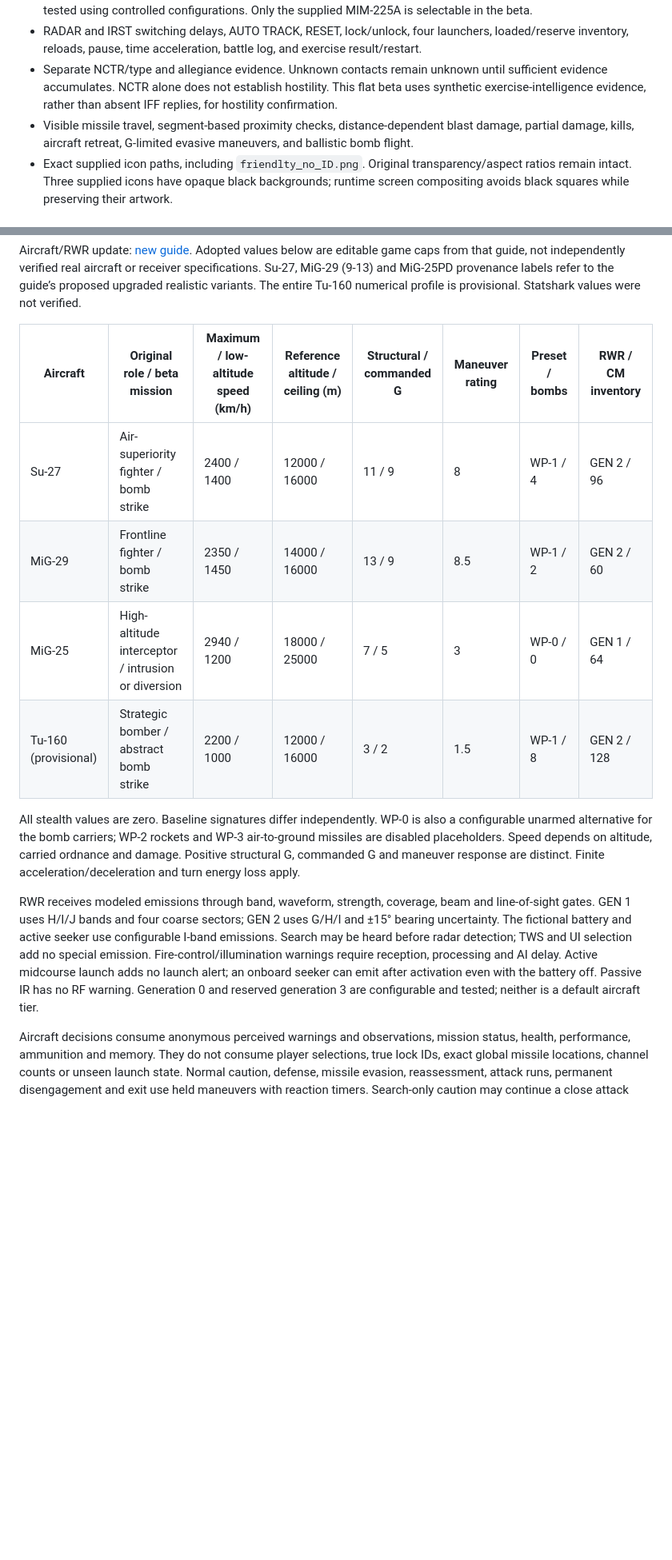
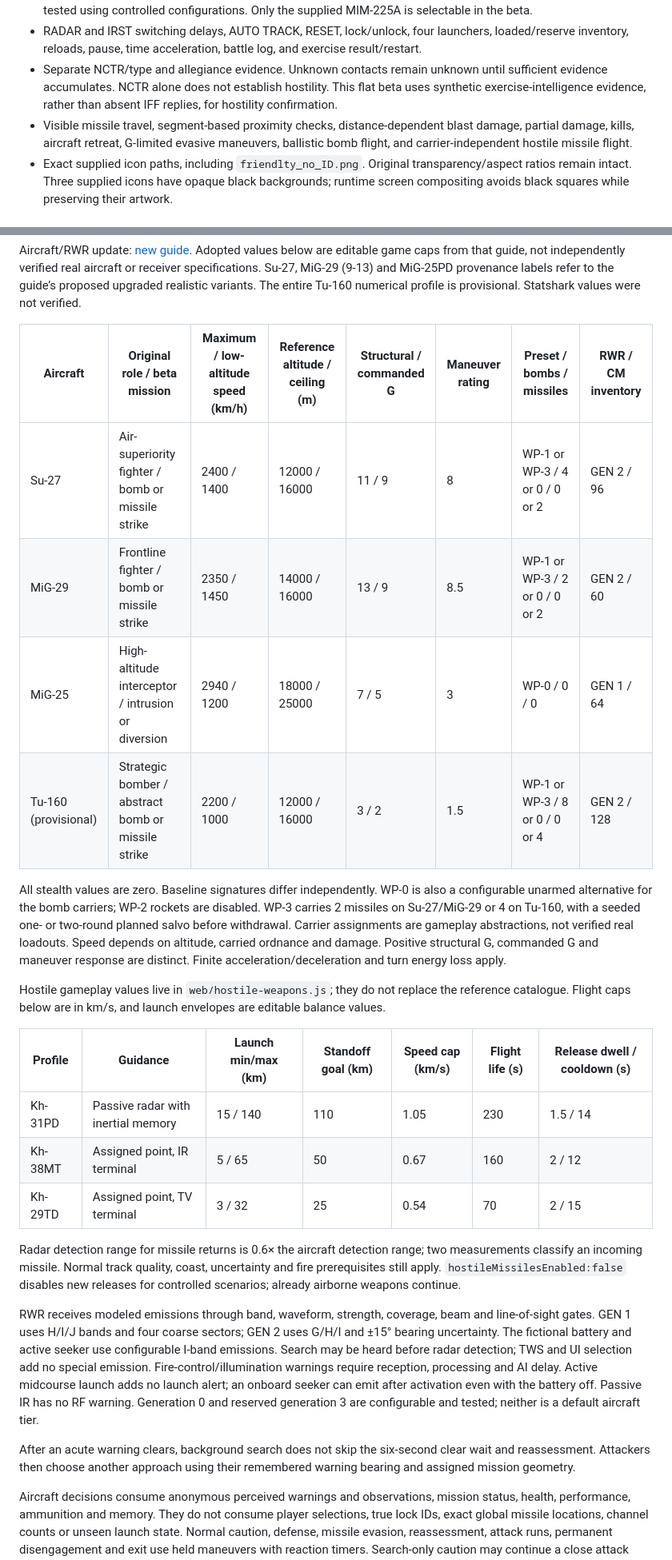
Before and after one commit to uran39281-bit/Air-defence-101-beta, a Markdown page: README.md, 2 parts joined by grey strips. Shown at 80% size. Drawn GitHub-style; blank space fills up the shorter version.

```diff
--- a/README.md
+++ b/README.md
@@ -32,7 +40,7 @@ Bomb release requires 0.5 seconds of stable flight, no more than 1.3 G, vertical
 - Configurable semi-active illumination-loss/coast/self-destruct behavior and constrained illumination retargeting; tested using controlled configurations. Independent passive IRST cues and IR seeker flight without channels; tested using controlled configurations. Only the supplied MIM-225A is selectable in the beta.
 - RADAR and IRST switching delays, AUTO TRACK, RESET, lock/unlock, four launchers, loaded/reserve inventory, reloads, pause, time acceleration, battle log, and exercise result/restart.
 - Separate NCTR/type and allegiance evidence. Unknown contacts remain unknown until sufficient evidence accumulates. NCTR alone does not establish hostility. This flat beta uses synthetic exercise-intelligence evidence, rather than absent IFF replies, for hostility confirmation.
-- Visible missile travel, segment-based proximity checks, distance-dependent blast damage, partial damage, kills, aircraft retreat, G-limited evasive maneuvers, and ballistic bomb flight.
+- Visible missile travel, segment-based proximity checks, distance-dependent blast damage, partial damage, kills, aircraft retreat, G-limited evasive maneuvers, ballistic bomb flight, and carrier-independent hostile missile flight.
 - Exact supplied icon paths, including `friendlty_no_ID.png`. Original transparency/aspect ratios remain intact. Three supplied icons have opaque black backgrounds; runtime screen compositing avoids black squares while preserving their artwork.
 
 ## Supplied equipment values
@@ -79,16 +87,28 @@ Equipment defaults live in [web/config.js](web/config.js); aircraft, receiver an
 
 Aircraft/RWR update: [new guide](https://docs.google.com/document/d/1aUPYVPOLXG5LDyRoFjqV96M9hksr2b8GoINwVMx-Iwo/edit). Adopted values below are editable game caps from that guide, not independently verified real aircraft or receiver specifications. Su-27, MiG-29 (9-13) and MiG-25PD provenance labels refer to the guide’s proposed upgraded realistic variants. The entire Tu-160 numerical profile is provisional. Statshark values were not verified.
 
-| Aircraft | Original role / beta mission | Maximum / low-altitude speed (km/h) | Reference altitude / ceiling (m) | Structural / commanded G | Maneuver rating | Preset / bombs | RWR / CM inventory |
+| Aircraft | Original role / beta mission | Maximum / low-altitude speed (km/h) | Reference altitude / ceiling (m) | Structural / commanded G | Maneuver rating | Preset / bombs / missiles | RWR / CM inventory |
 |---|---|---|---|---|---|---|---|
-| Su-27 | Air-superiority fighter / bomb strike | 2400 / 1400 | 12000 / 16000 | 11 / 9 | 8 | WP-1 / 4 | GEN 2 / 96 |
-| MiG-29 | Frontline fighter / bomb strike | 2350 / 1450 | 14000 / 16000 | 13 / 9 | 8.5 | WP-1 / 2 | GEN 2 / 60 |
-| MiG-25 | High-altitude interceptor / intrusion or diversion | 2940 / 1200 | 18000 / 25000 | 7 / 5 | 3 | WP-0 / 0 | GEN 1 / 64 |
-| Tu-160 (provisional) | Strategic bomber / abstract bomb strike | 2200 / 1000 | 12000 / 16000 | 3 / 2 | 1.5 | WP-1 / 8 | GEN 2 / 128 |
+| Su-27 | Air-superiority fighter / bomb or missile strike | 2400 / 1400 | 12000 / 16000 | 11 / 9 | 8 | WP-1 or WP-3 / 4 or 0 / 0 or 2 | GEN 2 / 96 |
+| MiG-29 | Frontline fighter / bomb or missile strike | 2350 / 1450 | 14000 / 16000 | 13 / 9 | 8.5 | WP-1 or WP-3 / 2 or 0 / 0 or 2 | GEN 2 / 60 |
+| MiG-25 | High-altitude interceptor / intrusion or diversion | 2940 / 1200 | 18000 / 25000 | 7 / 5 | 3 | WP-0 / 0 / 0 | GEN 1 / 64 |
+| Tu-160 (provisional) | Strategic bomber / abstract bomb or missile strike | 2200 / 1000 | 12000 / 16000 | 3 / 2 | 1.5 | WP-1 or WP-3 / 8 or 0 / 0 or 4 | GEN 2 / 128 |
 
-All stealth values are zero. Baseline signatures differ independently. WP-0 is also a configurable unarmed alternative for the bomb carriers; WP-2 rockets and WP-3 air-to-ground missiles are disabled placeholders. Speed depends on altitude, carried ordnance and damage. Positive structural G, commanded G and maneuver response are distinct. Finite acceleration/deceleration and turn energy loss apply.
+All stealth values are zero. Baseline signatures differ independently. WP-0 is also a configurable unarmed alternative for the bomb carriers; WP-2 rockets are disabled. WP-3 carries 2 missiles on Su-27/MiG-29 or 4 on Tu-160, with a seeded one- or two-round planned salvo before withdrawal. Carrier assignments are gameplay abstractions, not verified real loadouts. Speed depends on altitude, carried ordnance and damage. Positive structural G, commanded G and maneuver response are distinct. Finite acceleration/deceleration and turn energy loss apply.
+
+Hostile gameplay values live in `web/hostile-weapons.js`; they do not replace the reference catalogue. Flight caps below are in km/s, and launch envelopes are editable balance values.
+
+| Profile | Guidance | Launch min/max (km) | Standoff goal (km) | Speed cap (km/s) | Flight life (s) | Release dwell / cooldown (s) |
+|---|---|---|---|---|---|---|
+| Kh-31PD | Passive radar with inertial memory | 15 / 140 | 110 | 1.05 | 230 | 1.5 / 14 |
+| Kh-38MT | Assigned point, IR terminal | 5 / 65 | 50 | 0.67 | 160 | 2 / 12 |
+| Kh-29TD | Assigned point, TV terminal | 3 / 32 | 25 | 0.54 | 70 | 2 / 15 |
+
+Radar detection range for missile returns is 0.6× the aircraft detection range; two measurements classify an incoming missile. Normal track quality, coast, uncertainty and fire prerequisites still apply. `hostileMissilesEnabled:false` disables new releases for controlled scenarios; already airborne weapons continue.
 
 RWR receives modeled emissions through band, waveform, strength, coverage, beam and line-of-sight gates. GEN 1 uses H/I/J bands and four coarse sectors; GEN 2 uses G/H/I and ±15° bearing uncertainty. The fictional battery and active seeker use configurable I-band emissions. Search may be heard before radar detection; TWS and UI selection add no special emission. Fire-control/illumination warnings require reception, processing and AI delay. Active midcourse launch adds no launch alert; an onboard seeker can emit after activation even with the battery off. Passive IR has no RF warning. Generation 0 and reserved generation 3 are configurable and tested; neither is a default aircraft tier.
 
+After an acute warning clears, background search does not skip the six-second clear wait and reassessment. Attackers then choose another approach using their remembered warning bearing and assigned mission geometry.
+
 Aircraft decisions consume anonymous perceived warnings and observations, mission status, health, performance, ammunition and memory. They do not consume player selections, true lock IDs, exact global missile locations, channel counts or unseen launch state. Normal caution, defense, missile evasion, reassessment, attack runs, permanent disengagement and exit use held maneuvers with reaction timers. Search-only caution may continue a close attack approach. Two interrupted/missed approaches abort; exhausted ordnance exits. Multiple perceived threats are prioritized by class and uncertain observation-derived urgency. Decoys affect seeker reception probabilistically with acquisition dwell and resistance; they never automatically destroy a missile. Illumination preserves a CM reserve; observed missiles and classified seekers may consume it.
 
```
Also changed, not shown: other parts of README.md (+17 -9 lines), docs/game-preview.png, 18 other files.
